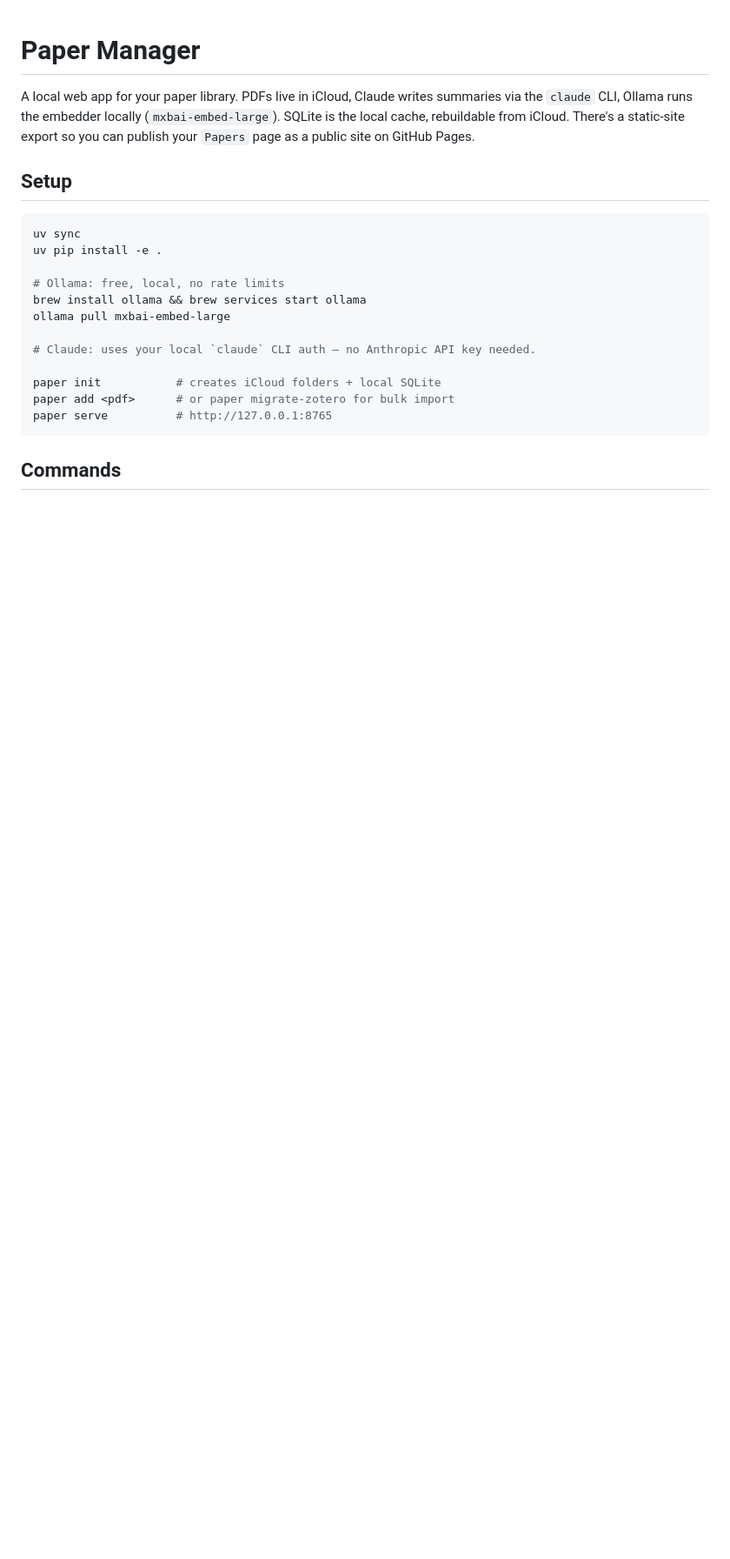
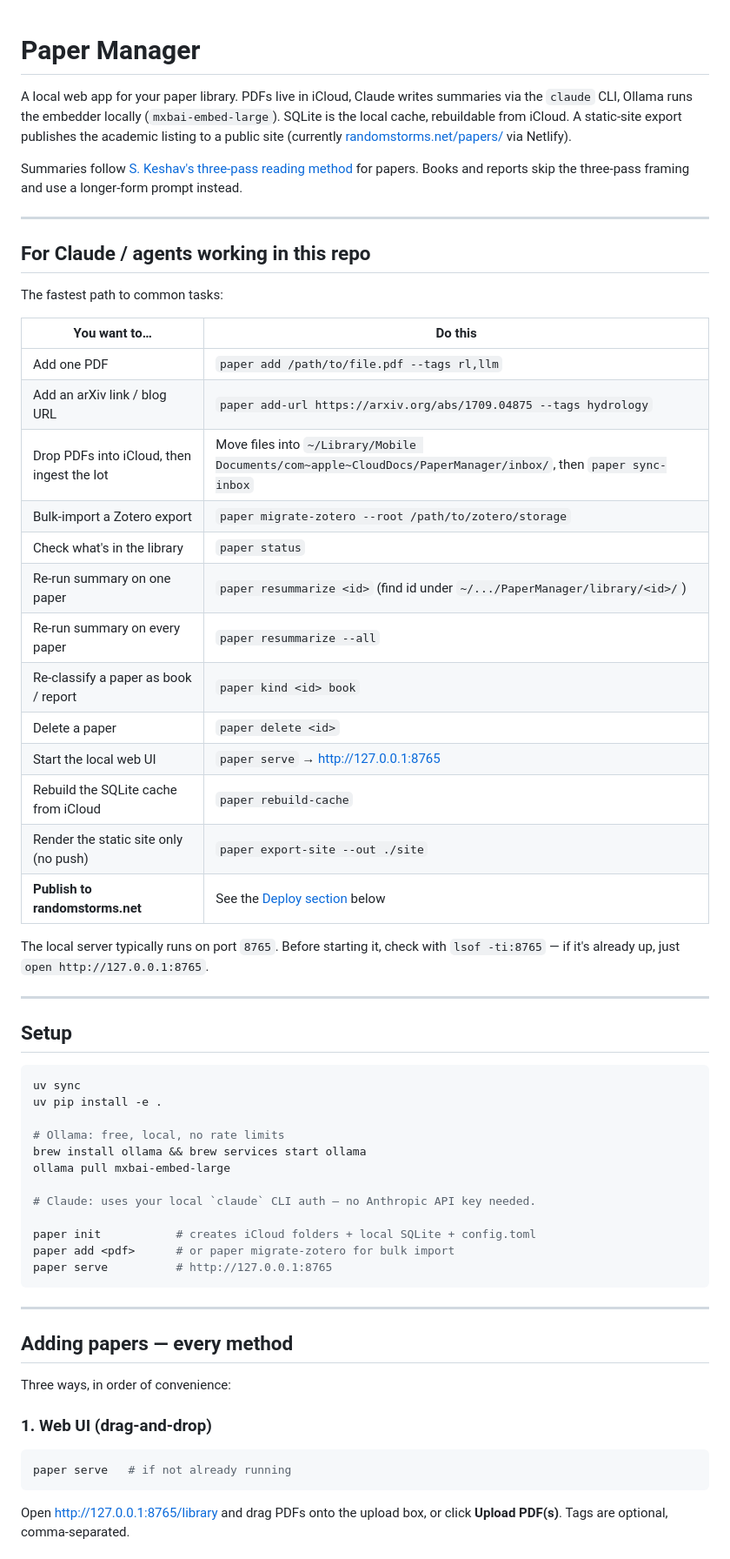
Before and after one commit to abhiramm7/sift, a Markdown page: README.md, the part around one of its changes. Shown at 87% size. Rendered like a GitHub page; blank space fills up the shorter version.

````diff
--- a/README.md
+++ b/README.md
@@ -1,6 +1,34 @@
 # Paper Manager
 
-A local web app for your paper library. PDFs live in iCloud, Claude writes summaries via the `claude` CLI, Ollama runs the embedder locally (`mxbai-embed-large`). SQLite is the local cache, rebuildable from iCloud. There's a static-site export so you can publish your `Papers` page as a public site on GitHub Pages.
+A local web app for your paper library. PDFs live in iCloud, Claude writes summaries via the `claude` CLI, Ollama runs the embedder locally (`mxbai-embed-large`). SQLite is the local cache, rebuildable from iCloud. A static-site export publishes the academic listing to a public site (currently [randomstorms.net/papers/](https://randomstorms.net/papers/) via Netlify).
+
+Summaries follow [S. Keshav's three-pass reading method](https://web.stanford.edu/class/ee384m/Handouts/HowtoReadPaper.pdf) for papers. Books and reports skip the three-pass framing and use a longer-form prompt instead.
+
+---
+
+## For Claude / agents working in this repo
+
+The fastest path to common tasks:
+
+| You want to… | Do this |
+|---|---|
+| Add one PDF | `paper add /path/to/file.pdf --tags rl,llm` |
+| Add an arXiv link / blog URL | `paper add-url https://arxiv.org/abs/1709.04875 --tags hydrology` |
+| Drop PDFs into iCloud, then ingest the lot | Move files into `~/Library/Mobile Documents/com~apple~CloudDocs/PaperManager/inbox/`, then `paper sync-inbox` |
+| Bulk-import a Zotero export | `paper migrate-zotero --root /path/to/zotero/storage` |
+| Check what's in the library | `paper status` |
+| Re-run summary on one paper | `paper resummarize <id>` (find id under `~/.../PaperManager/library/<id>/`) |
+| Re-run summary on every paper | `paper resummarize --all` |
+| Re-classify a paper as book / report | `paper kind <id> book` |
+| Delete a paper | `paper delete <id>` |
+| Start the local web UI | `paper serve` → [http://127.0.0.1:8765](http://127.0.0.1:8765) |
+| Rebuild the SQLite cache from iCloud | `paper rebuild-cache` |
+| Render the static site only (no push) | `paper export-site --out ./site` |
+| **Publish to randomstorms.net** | See the [Deploy section](#deploy-to-randomstormsnetpapers) below |
+
+The local server typically runs on port `8765`. Before starting it, check with `lsof -ti:8765` — if it's already up, just `open http://127.0.0.1:8765`.
+
+---
 
 ## Setup
 
@@ -14,9 +42,22 @@ ollama pull mxbai-embed-large
 
 # Claude: uses your local `claude` CLI auth — no Anthropic API key needed.
 
-paper init           # creates iCloud folders + local SQLite
+paper init           # creates iCloud folders + local SQLite + config.toml
 paper add <pdf>      # or paper migrate-zotero for bulk import
 paper serve          # http://127.0.0.1:8765
 ```
 
-## Commands
+---
+
+## Adding papers — every method
+
+Three ways, in order of convenience:
+
+### 1. Web UI (drag-and-drop)
+
+```bash
+paper serve   # if not already running
+```
+
+Open [http://127.0.0.1:8765/library](http://127.0.0.1:8765/library) and drag PDFs onto the upload box, or click **Upload PDF(s)**. Tags are optional, comma-separated.
+
````
Also changed, not shown: other parts of README.md (+117 -29 lines).
